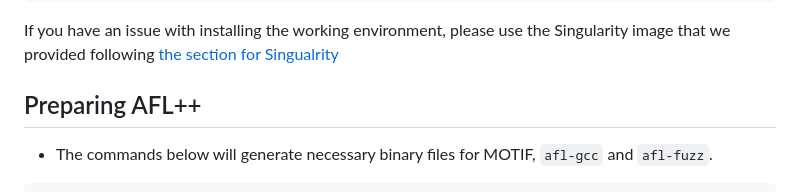
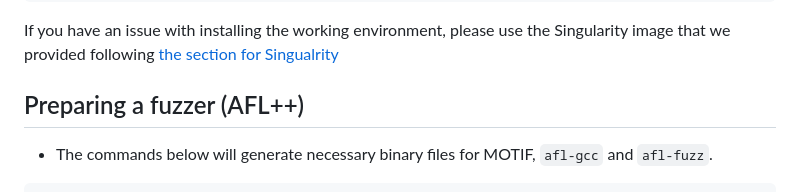
Before and after one commit to SNTSVV/MOTIF, a Markdown page: README.md, the part around the change. GitHub-like rendering.

````diff
--- a/README.md
+++ b/README.md
@@ -42,7 +42,7 @@ following [the section for Singualrity](#working-with-singularity)
 
 
 
-## Preparing AFL++
+## Preparing a fuzzer (AFL++)
 * The commands below will generate necessary binary files for MOTIF, `afl-gcc` and `afl-fuzz`.
 ```shell
 # install AFL++
````
